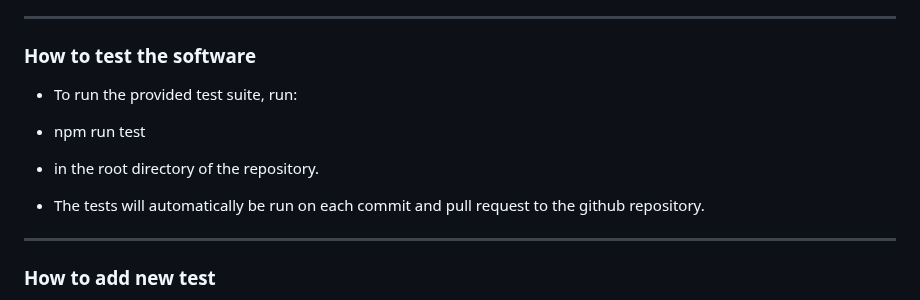
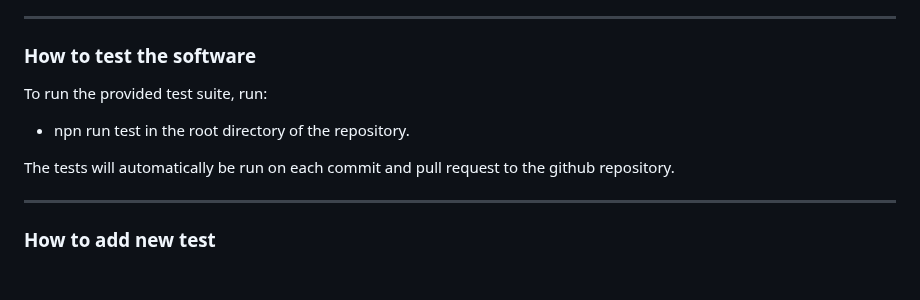
Before and after one commit to AryanV08/CookiesShallNotPass, a Markdown page: USER_MANUAL.md, the part around one of its changes. Rendered like a GitHub page; blank space fills up the shorter version.

```diff
--- a/USER_MANUAL.md
+++ b/USER_MANUAL.md
@@ -300,11 +300,11 @@ Ensure the following folders are present:
 ---
 
 ### How to test the software
-- To run the provided test suite, run:
-- npm run test
-- in the root directory of the repository.
+To run the provided test suite, run:
+- npn run test
+in the root directory of the repository.
 
-- The tests will automatically be run on each commit and pull request to the github repository.
+The tests will automatically be run on each commit and pull request to the github repository.
 
 ---
 
```
Also changed, not shown: other parts of USER_MANUAL.md (+4 -4 lines).
